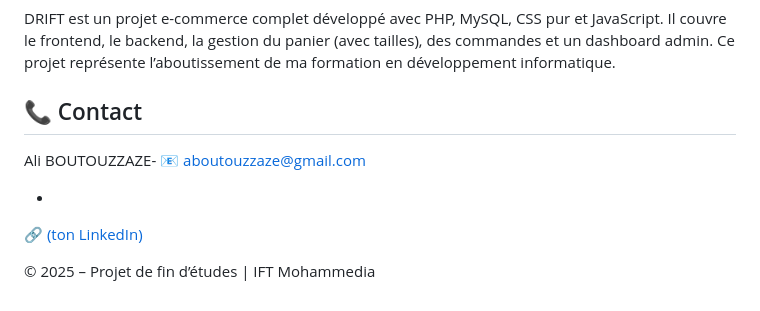
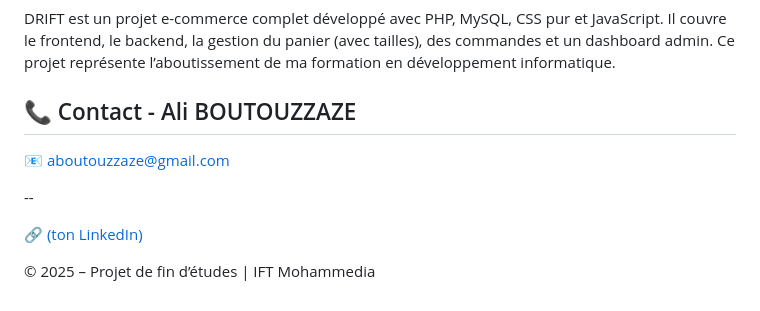
Before and after one commit to Alix1122/Store-Drift, a Markdown page: README.md, the part around the change. Rendered like a GitHub page.

```diff
--- a/README.md
+++ b/README.md
@@ -96,12 +96,11 @@ DRIFT est un projet e-commerce complet développé avec PHP, MySQL, CSS pur et J
 Il couvre le frontend, le backend, la gestion du panier (avec tailles), des commandes et un dashboard admin.
 Ce projet représente l’aboutissement de ma formation en développement informatique.
 
-📞 Contact
+📞 Contact - Ali BOUTOUZZAZE
 -
-Ali BOUTOUZZAZE-
 📧 aboutouzzaze@gmail.com
 
--
+--
 
 🔗 [(ton LinkedIn)](https://www.linkedin.com/in/boutouzzaze-ali-7925b23b4 )
 
```
